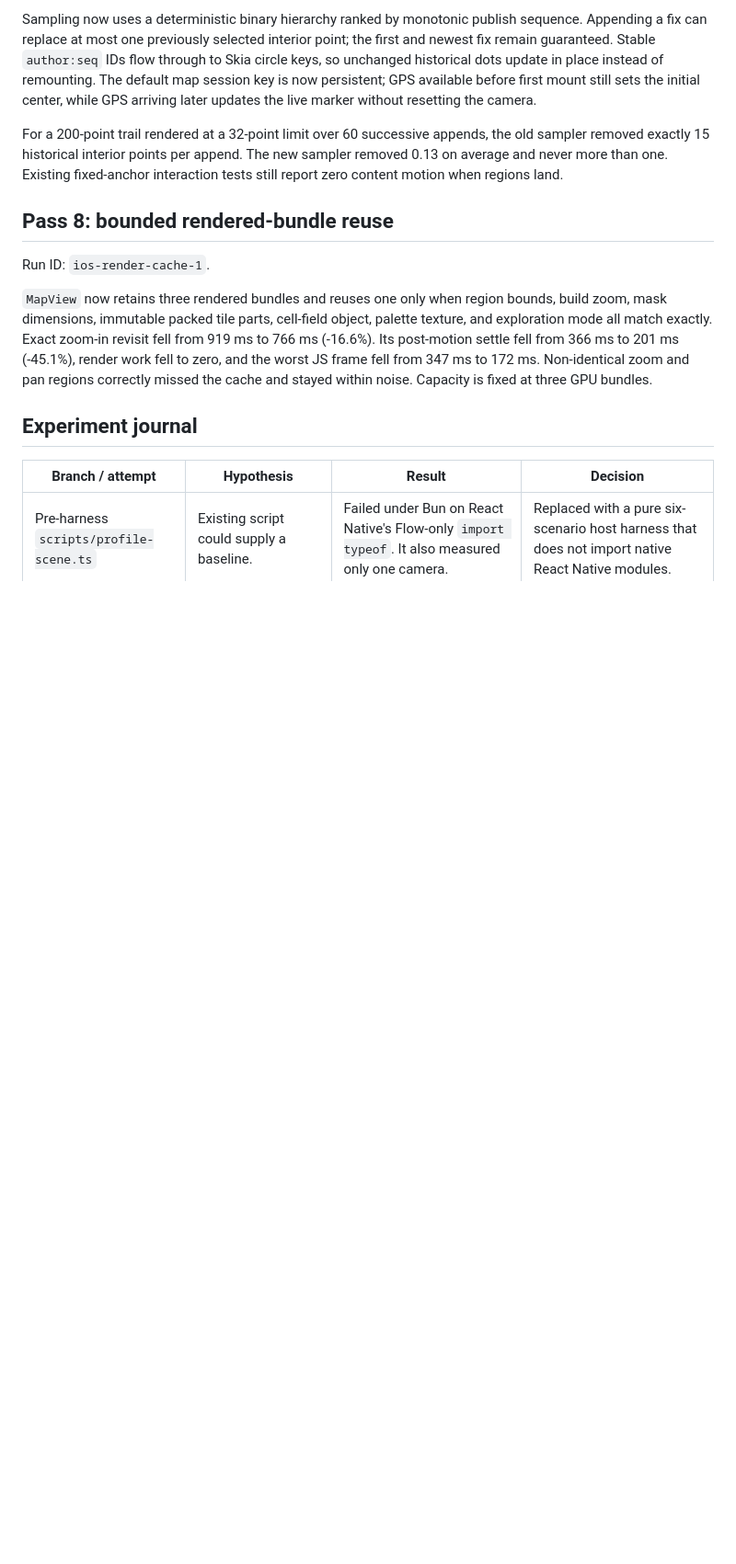
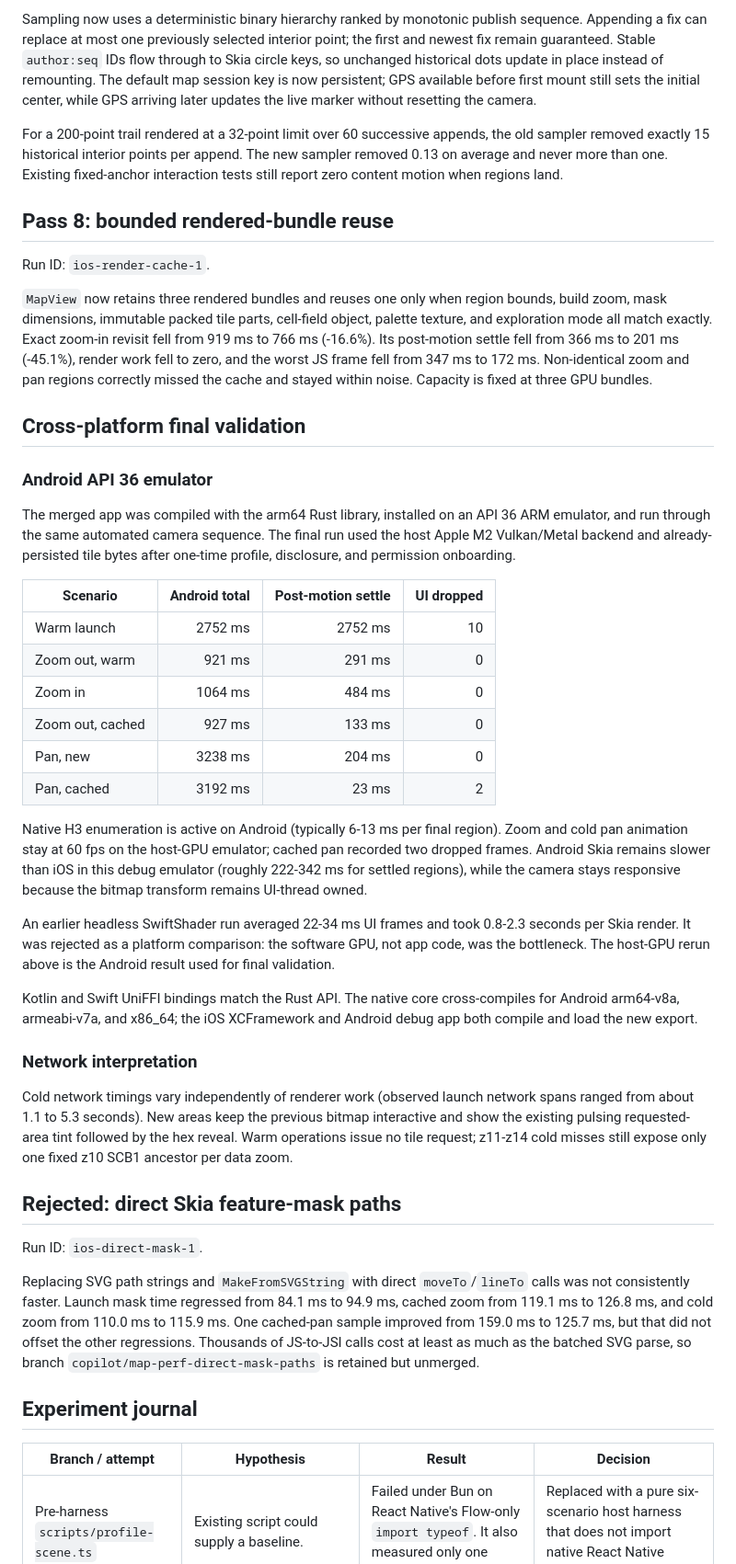
Before and after one commit to unrealJune/streetCryptid, a Markdown page: docs/map-performance.md, the part around one of its changes. Shown at 92% size. GitHub-like rendering; blank space fills up the shorter version.

Commit message:
Finalize map performance journal
Record final iOS and Android host-GPU measurements, privacy and rendering invariants, accepted branches, rejected experiments, and remaining physical-device validation.

Co-authored-by: Copilot <223556219+Copilot@users.noreply.github.com>

```diff
--- a/docs/map-performance.md
+++ b/docs/map-performance.md
@@ -295,6 +296,56 @@ Its post-motion settle fell from 366 ms to 201 ms (-45.1%), render work fell to
 worst JS frame fell from 347 ms to 172 ms. Non-identical zoom and pan regions correctly missed
 the cache and stayed within noise. Capacity is fixed at three GPU bundles.
 
+## Cross-platform final validation
+
+### Android API 36 emulator
+
+The merged app was compiled with the arm64 Rust library, installed on an API 36 ARM emulator,
+and run through the same automated camera sequence. The final run used the host Apple M2
+Vulkan/Metal backend and already-persisted tile bytes after one-time profile, disclosure, and
+permission onboarding.
+
+| Scenario         | Android total | Post-motion settle | UI dropped |
+| ---------------- | ------------: | -----------------: | ---------: |
+| Warm launch      |       2752 ms |            2752 ms |         10 |
+| Zoom out, warm   |        921 ms |             291 ms |          0 |
+| Zoom in          |       1064 ms |             484 ms |          0 |
+| Zoom out, cached |        927 ms |             133 ms |          0 |
+| Pan, new         |       3238 ms |             204 ms |          0 |
+| Pan, cached      |       3192 ms |              23 ms |          2 |
+
+Native H3 enumeration is active on Android (typically 6-13 ms per final region). Zoom and cold
+pan animation stay at 60 fps on the host-GPU emulator; cached pan recorded two dropped frames.
+Android Skia remains slower than iOS in this debug emulator (roughly 222-342 ms for settled
+regions), while the camera stays responsive because the bitmap transform remains UI-thread
+owned.
+
+An earlier headless SwiftShader run averaged 22-34 ms UI frames and took 0.8-2.3 seconds per
+Skia render. It was rejected as a platform comparison: the software GPU, not app code, was the
+bottleneck. The host-GPU rerun above is the Android result used for final validation.
+
+Kotlin and Swift UniFFI bindings match the Rust API. The native core cross-compiles for Android
+arm64-v8a, armeabi-v7a, and x86_64; the iOS XCFramework and Android debug app both compile and
+load the new export.
+
+### Network interpretation
+
+Cold network timings vary independently of renderer work (observed launch network spans ranged
+from about 1.1 to 5.3 seconds). New areas keep the previous bitmap interactive and show the
+existing pulsing requested-area tint followed by the hex reveal. Warm operations issue no tile
+request; z11-z14 cold misses still expose only one fixed z10 SCB1 ancestor per data zoom.
+
+## Rejected: direct Skia feature-mask paths
+
+Run ID: `ios-direct-mask-1`.
+
+Replacing SVG path strings and `MakeFromSVGString` with direct `moveTo`/`lineTo` calls was not
+consistently faster. Launch mask time regressed from 84.1 ms to 94.9 ms, cached zoom from
+119.1 ms to 126.8 ms, and cold zoom from 110.0 ms to 115.9 ms. One cached-pan sample improved
+from 159.0 ms to 125.7 ms, but that did not offset the other regressions. Thousands of
+JS-to-JSI calls cost at least as much as the batched SVG parse, so branch
+`copilot/map-perf-direct-mask-paths` is retained but unmerged.
+
 ## Experiment journal
 
 | Branch / attempt                                        | Hypothesis                                                                        | Result                                                                                                                                                                                | Decision                                                                                                                                                     |
```
Also changed, not shown: other parts of docs/map-performance.md (+7 -3 lines).
